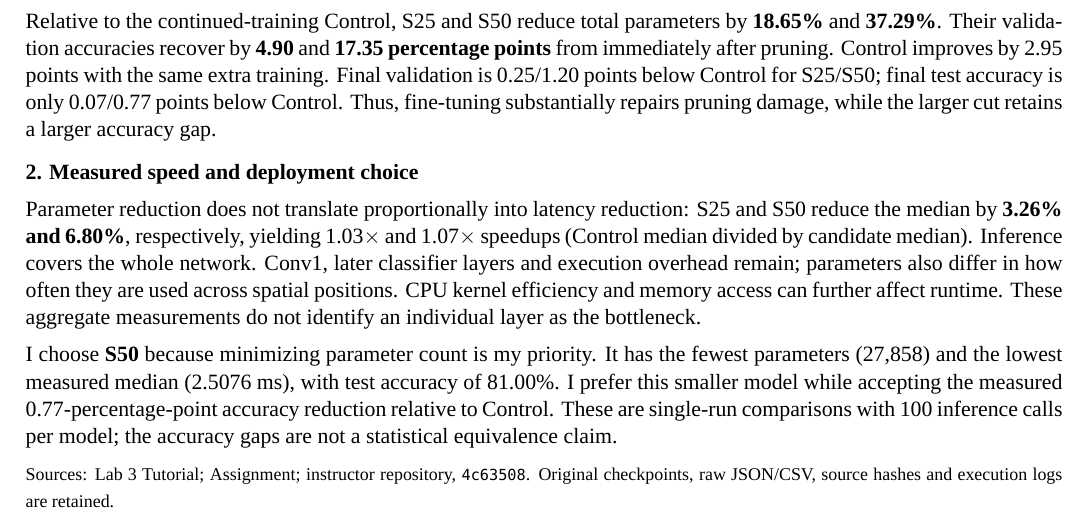
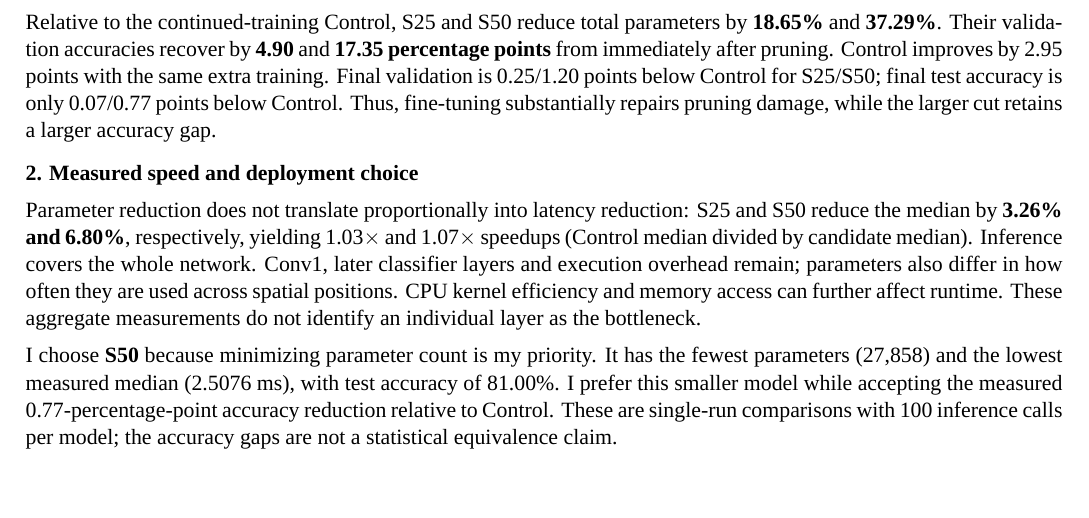
Before and after one commit to place-bot/ML-Embedded-Systems, a LaTeX document (Lab3/report/Lab3_Report.tex): part of page 1 of 2, cut so that both start at the same text. Compiled offline with XeLaTeX; a missing font is replaced by an installed copy or a similar font.

Commit message:
Remove source footer from Lab 3 report

```diff
--- a/Lab3/report/Lab3_Report.tex
+++ b/Lab3/report/Lab3_Report.tex
@@ -45,9 +45,6 @@ Parameter reduction does not translate proportionally into latency reduction: S2
 
 I choose \textbf{S50} because minimizing parameter count is my priority. It has the fewest parameters (27,858) and the lowest measured median (2.5076 ms), with test accuracy of 81.00\%. I prefer this smaller model while accepting the measured 0.77-percentage-point accuracy reduction relative to Control. These are single-run comparisons with 100 inference calls per model; the accuracy gaps are not a statistical equivalence claim.
 
-\vfill
-{\footnotesize Sources: \href{https://canvas.nd.edu/courses/144914/files/6848884?wrap=1}{Lab 3 Tutorial}; \href{https://canvas.nd.edu/courses/144914/files/6848882?wrap=1}{Assignment}; \href{https://github.com/guoyb17/CSE60685-FA26-Lab-3/tree/4c635083c39862381940db06d134bfe95ce92088}{instructor repository, \texttt{4c63508}}. Original checkpoints, raw JSON/CSV, source hashes and execution logs are retained.}
-
 \newpage
 \begin{center}
 {\Large\bfseries AI Attribution Appendix}\\[4pt]
```
Also changed, not shown: Lab3/results/Lab3_Report.pdf, 1 other file.
